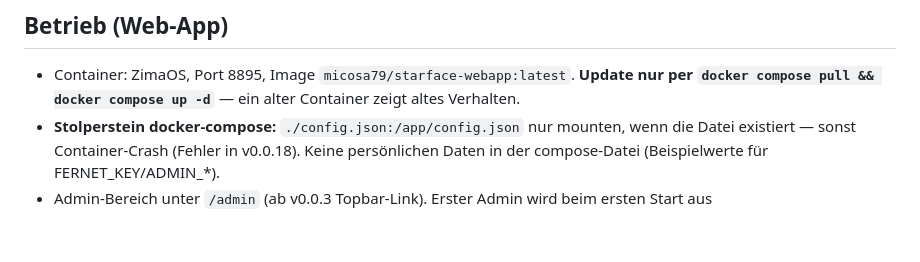
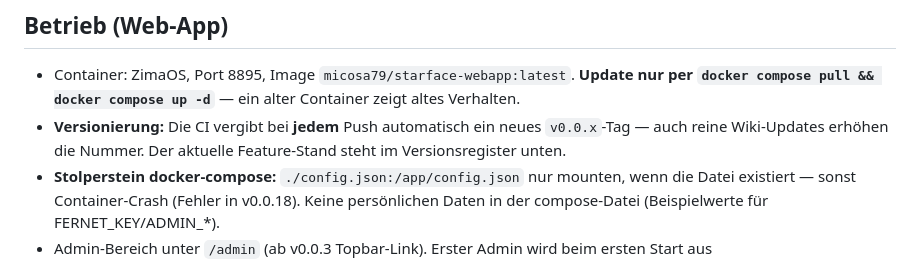
Before and after one commit to MiCoSa79/Starface-WebApp, a Markdown page: app/wiki/starface-anrufblocker.md, the part around the change. GitHub-like rendering; blank space fills up the shorter version.

Commit message:
docs(webapp-wiki): Tagging-Hinweis (jeder Push = neues v0.0.x-Tag) im Betriebs-Abschnitt

```diff
--- a/app/wiki/starface-anrufblocker.md
+++ b/app/wiki/starface-anrufblocker.md
@@ -75,6 +75,9 @@ GitHub-Mirror `Fabian95qw/SFWiki`) — Details siehe
 - Container: ZimaOS, Port 8895, Image `micosa79/starface-webapp:latest`.
   **Update nur per `docker compose pull && docker compose up -d`** — ein alter
   Container zeigt altes Verhalten.
+- **Versionierung:** Die CI vergibt bei **jedem** Push automatisch ein neues
+  `v0.0.x`-Tag — auch reine Wiki-Updates erhöhen die Nummer. Der aktuelle
+  Feature-Stand steht im Versionsregister unten.
 - **Stolperstein docker-compose:** `./config.json:/app/config.json` nur mounten,
   wenn die Datei existiert — sonst Container-Crash (Fehler in v0.0.18). Keine
   persönlichen Daten in der compose-Datei (Beispielwerte für FERNET_KEY/ADMIN_*).
```
